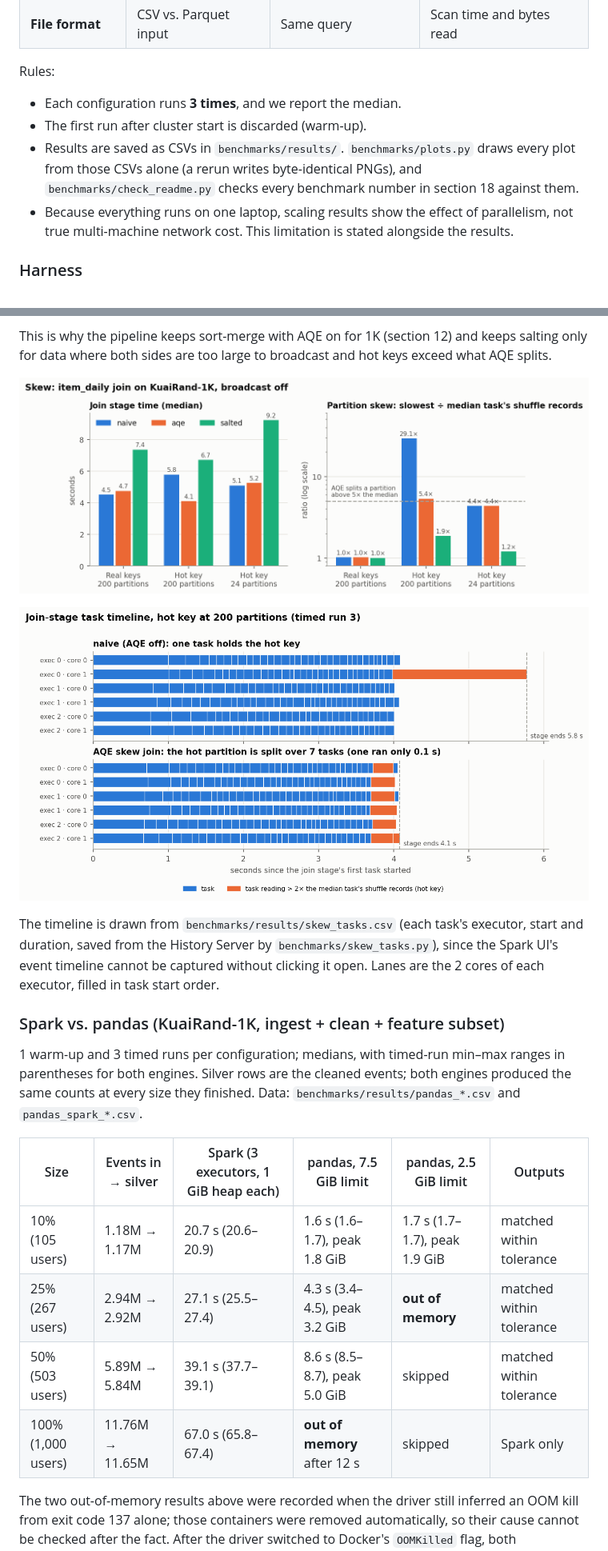
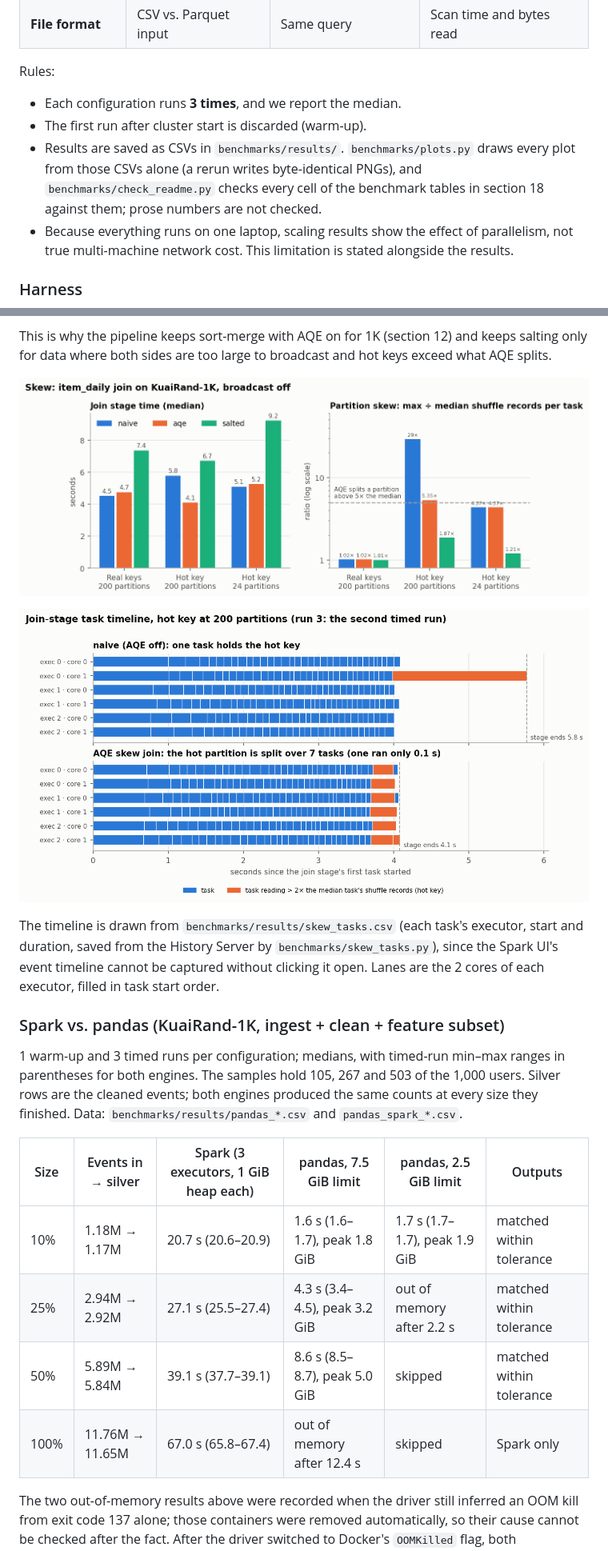
Before and after one commit to dheerajkiran/spark-recsys-pipeline, a Markdown page: README.md, 2 parts joined by grey strips. Shown at 80% size. GitHub-like rendering; pictures changed too: benchmarks/results/plots/skew_join.png, benchmarks/results/plots/skew_timeline.png.

```diff
--- a/README.md
+++ b/README.md
@@ -634,7 +634,7 @@ DataFrames reused by several feature builders (the cleaned interaction table) ar
 Rules:
 - Each configuration runs **3 times**, and we report the median.
 - The first run after cluster start is discarded (warm-up).
-- Results are saved as CSVs in `benchmarks/results/`. `benchmarks/plots.py` draws every plot from those CSVs alone (a rerun writes byte-identical PNGs), and `benchmarks/check_readme.py` checks every benchmark number in section 18 against them.
+- Results are saved as CSVs in `benchmarks/results/`. `benchmarks/plots.py` draws every plot from those CSVs alone (a rerun writes byte-identical PNGs), and `benchmarks/check_readme.py` checks every cell of the benchmark tables in section 18 against them; prose numbers are not checked.
 - Because everything runs on one laptop, scaling results show the effect of parallelism, not true multi-machine network cost. This limitation is stated alongside the results.
 
 ### Harness
@@ -1016,14 +1016,14 @@ The timeline is drawn from `benchmarks/results/skew_tasks.csv` (each task's exec
 
 ### Spark vs. pandas (KuaiRand-1K, ingest + clean + feature subset)
 
-1 warm-up and 3 timed runs per configuration; medians, with timed-run min–max ranges in parentheses for both engines. Silver rows are the cleaned events; both engines produced the same counts at every size they finished. Data: `benchmarks/results/pandas_*.csv` and `pandas_spark_*.csv`.
+1 warm-up and 3 timed runs per configuration; medians, with timed-run min–max ranges in parentheses for both engines. The samples hold 105, 267 and 503 of the 1,000 users. Silver rows are the cleaned events; both engines produced the same counts at every size they finished. Data: `benchmarks/results/pandas_*.csv` and `pandas_spark_*.csv`.
 
 | Size | Events in → silver | Spark (3 executors, 1 GiB heap each) | pandas, 7.5 GiB limit | pandas, 2.5 GiB limit | Outputs |
 |---|---|---|---|---|---|
-| 10% (105 users) | 1.18M → 1.17M | 20.7 s (20.6–20.9) | 1.6 s (1.6–1.7), peak 1.8 GiB | 1.7 s (1.7–1.7), peak 1.9 GiB | matched within tolerance |
-| 25% (267 users) | 2.94M → 2.92M | 27.1 s (25.5–27.4) | 4.3 s (3.4–4.5), peak 3.2 GiB | **out of memory** | matched within tolerance |
-| 50% (503 users) | 5.89M → 5.84M | 39.1 s (37.7–39.1) | 8.6 s (8.5–8.7), peak 5.0 GiB | skipped | matched within tolerance |
-| 100% (1,000 users) | 11.76M → 11.65M | 67.0 s (65.8–67.4) | **out of memory** after 12 s | skipped | Spark only |
+| 10% | 1.18M → 1.17M | 20.7 s (20.6–20.9) | 1.6 s (1.6–1.7), peak 1.8 GiB | 1.7 s (1.7–1.7), peak 1.9 GiB | matched within tolerance |
+| 25% | 2.94M → 2.92M | 27.1 s (25.5–27.4) | 4.3 s (3.4–4.5), peak 3.2 GiB | out of memory after 2.2 s | matched within tolerance |
+| 50% | 5.89M → 5.84M | 39.1 s (37.7–39.1) | 8.6 s (8.5–8.7), peak 5.0 GiB | skipped | matched within tolerance |
+| 100% | 11.76M → 11.65M | 67.0 s (65.8–67.4) | out of memory after 12.4 s | skipped | Spark only |
 
 The two out-of-memory results above were recorded when the driver still inferred an OOM kill from exit code 137 alone; those containers were removed automatically, so their cause cannot be checked after the fact. After the driver switched to Docker's `OOMKilled` flag, both configurations were run again: Docker reported `OOMKilled=true` for 25% at 2.5 GiB (after 2.4 s) and 100% at 7.5 GiB (after 8.2 s), while a 10% control run at 2.5 GiB succeeded. That shows these configurations reproduce an OOM kill; it does not retroactively confirm the original runs.
 
```
Also changed, not shown: other parts of README.md (+12 -12 lines), 4 other files.
